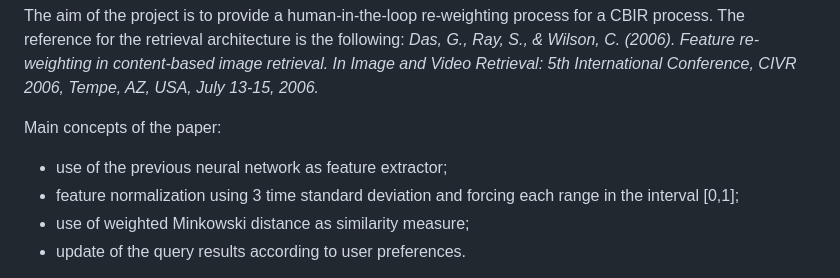
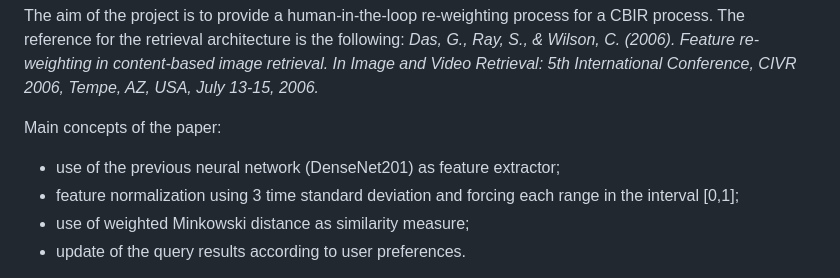
Before and after one commit to DogeGiannelli/CBIR-reweighting, a Markdown page: README.md, the part around the change. Rendered like a GitHub page.

```diff
--- a/README.md
+++ b/README.md
@@ -6,7 +6,7 @@ The aim of the project is to provide a human-in-the-loop re-weighting process fo
 *Das, G., Ray, S., & Wilson, C. (2006). Feature re-weighting in content-based image retrieval. In Image and Video Retrieval: 5th International Conference, CIVR 2006, Tempe, AZ, USA, July 13-15, 2006.*
 
 Main concepts of the paper:
-- use of the previous neural network as feature extractor;
+- use of the previous neural network (DenseNet201) as feature extractor;
 - feature normalization using 3 time standard deviation and forcing each range in the interval [0,1];
 - use of weighted Minkowski distance as similarity measure;
 - update of the query results according to user preferences.
```
